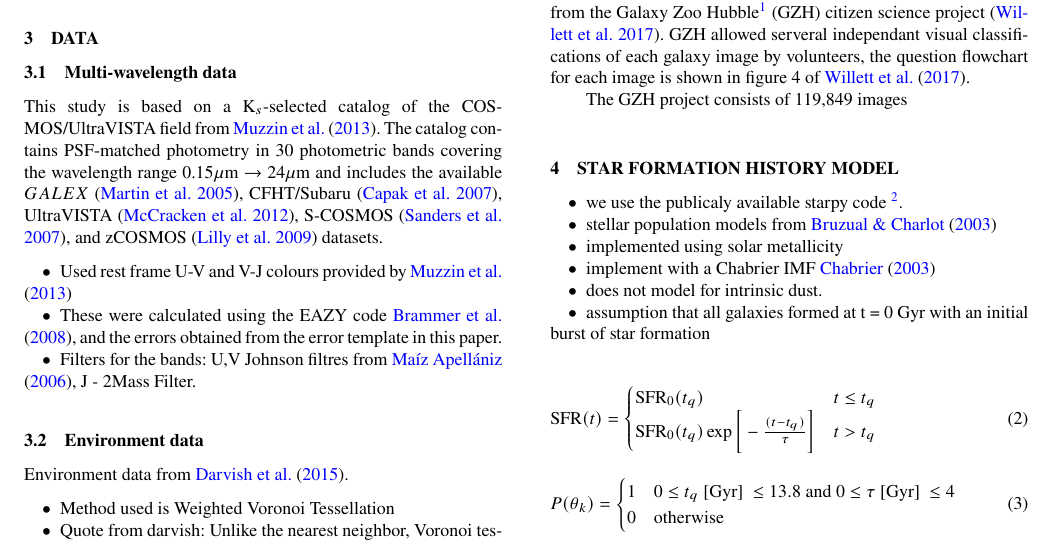
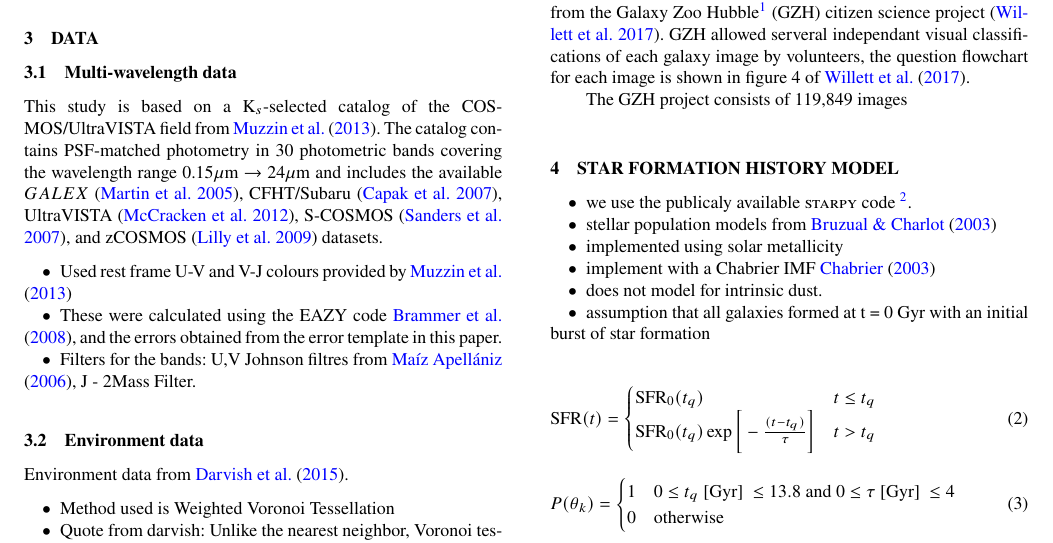
Before and after one commit to astrophpeter/COSMOSwriteup, a LaTeX paper (paper.tex): part of page 1 of 2, cut so that both start at the same text. Compiled offline with pdfLaTeX; a LaTeX package or settings file that is missing is left out.

Commit message:
more starpy stuff

```diff
--- a/paper.tex
+++ b/paper.tex
@@ -143,7 +143,7 @@ its computational time, it is a robust estimator.
 
    \begin{itemize}
 
-      \item we use the publicaly available starpy code \footnote{\url{http://github.com/zooniverse/starpy/}}.
+      \item we use the publicaly available \textsc{starpy} code \footnote{\url{http://github.com/zooniverse/starpy/}}.
       \item  stellar population models from \cite{bruzual2003}
 
       \item implemented using solar metallicity
```
Also changed, not shown: paper.pdf.
